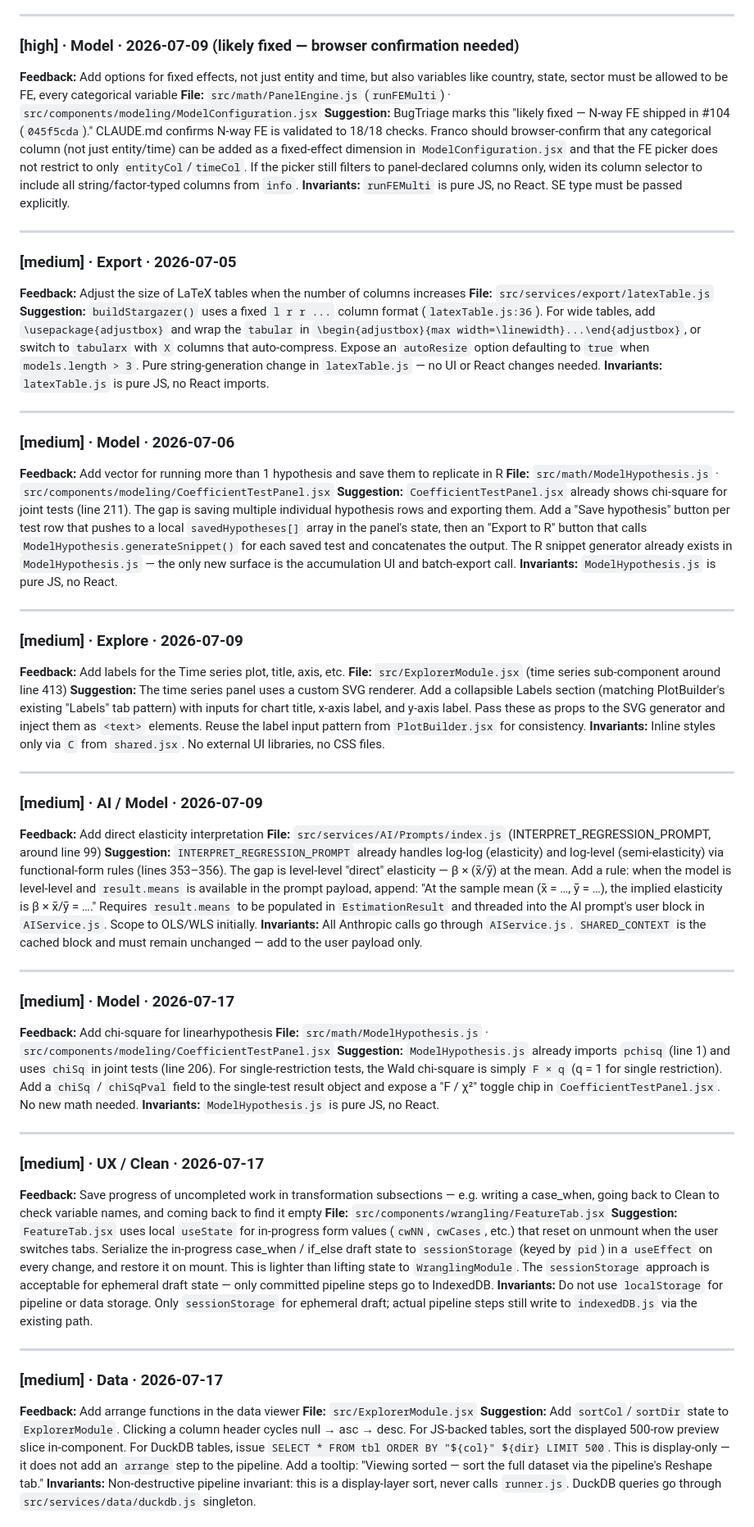
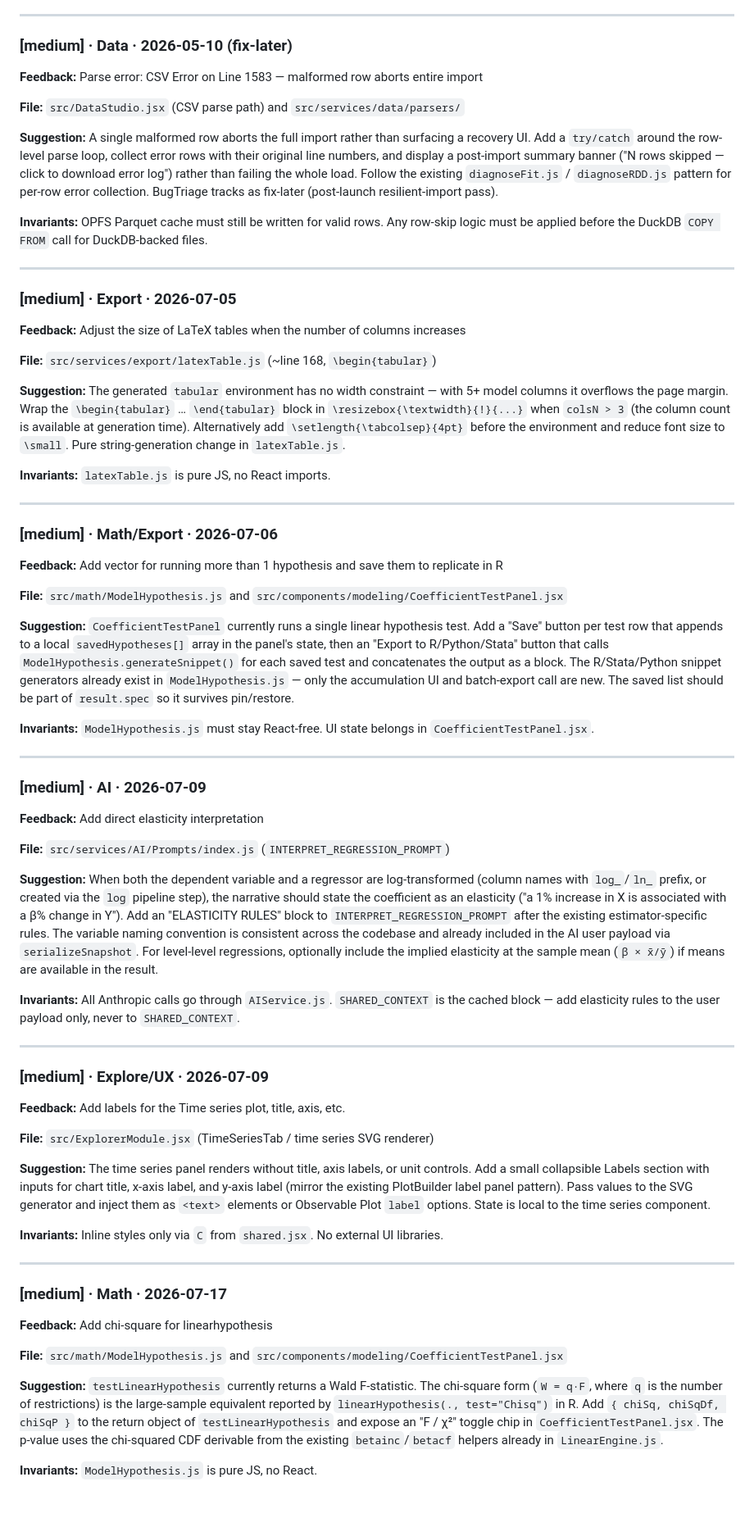
Before and after one commit to 1francom/econsolver, a Markdown page: FeedbackAnalysisReport.md, the part around one of its changes. Shown at 82% size. Rendered like a GitHub page; blank space fills up the shorter version.

Commit message:
chore(feedback): analysis report 2026-08-02

```diff
--- a/FeedbackAnalysisReport.md
+++ b/FeedbackAnalysisReport.md
@@ -43,65 +55,66 @@
 
 ---
 
-### [high] · Model · 2026-07-09 (likely fixed — browser confirmation needed)
-**Feedback:** Add options for fixed effects, not just entity and time, but also variables like country, state, sector must be allowed to be FE, every categorical variable
-**File:** `src/math/PanelEngine.js` (`runFEMulti`) · `src/components/modeling/ModelConfiguration.jsx`
-**Suggestion:** BugTriage marks this "likely fixed — N-way FE shipped in #104 (`045f5cda`)." CLAUDE.md confirms N-way FE is validated to 18/18 checks. Franco should browser-confirm that any categorical column (not just entity/time) can be added as a fixed-effect dimension in `ModelConfiguration.jsx` and that the FE picker does not restrict to only `entityCol`/`timeCol`. If the picker still filters to panel-declared columns only, widen its column selector to include all string/factor-typed columns from `info`.
-**Invariants:** `runFEMulti` is pure JS, no React. SE type must be passed explicitly.
+### [medium] · Data · 2026-05-10 (fix-later)
+**Feedback:** Parse error: CSV Error on Line 1583 — malformed row aborts entire import
+
+**File:** `src/DataStudio.jsx` (CSV parse path) and `src/services/data/parsers/`
+
+**Suggestion:** A single malformed row aborts the full import rather than surfacing a recovery UI. Add a `try/catch` around the row-level parse loop, collect error rows with their original line numbers, and display a post-import summary banner ("N rows skipped — click to download error log") rather than failing the whole load. Follow the existing `diagnoseFit.js` / `diagnoseRDD.js` pattern for per-row error collection. BugTriage tracks as fix-later (post-launch resilient-import pass).
+
+**Invariants:** OPFS Parquet cache must still be written for valid rows. Any row-skip logic must be applied before the DuckDB `COPY FROM` call for DuckDB-backed files.
 
 ---
 
 ### [medium] · Export · 2026-07-05
 **Feedback:** Adjust the size of LaTeX tables when the number of columns increases
-**File:** `src/services/export/latexTable.js`
-**Suggestion:** `buildStargazer()` uses a fixed `l r r ...` column format (`latexTable.js:36`). For wide tables, add `\usepackage{adjustbox}` and wrap the `tabular` in `\begin{adjustbox}{max width=\linewidth}...\end{adjustbox}`, or switch to `tabularx` with `X` columns that auto-compress. Expose an `autoResize` option defaulting to `true` when `models.length > 3`. Pure string-generation change in `latexTable.js` — no UI or React changes needed.
+
+**File:** `src/services/export/latexTable.js` (~line 168, `\begin{tabular}`)
+
+**Suggestion:** The generated `tabular` environment has no width constraint — with 5+ model columns it overflows the page margin. Wrap the `\begin{tabular}` … `\end{tabular}` block in `\resizebox{\textwidth}{!}{...}` when `colsN > 3` (the column count is available at generation time). Alternatively add `\setlength{\tabcolsep}{4pt}` before the environment and reduce font size to `\small`. Pure string-generation change in `latexTable.js`.
+
 **Invariants:** `latexTable.js` is pure JS, no React imports.
 
 ---
 
-### [medium] · Model · 2026-07-06
+### [medium] · Math/Export · 2026-07-06
 **Feedback:** Add vector for running more than 1 hypothesis and save them to replicate in R
-**File:** `src/math/ModelHypothesis.js` · `src/components/modeling/CoefficientTestPanel.jsx`
-**Suggestion:** `CoefficientTestPanel.jsx` already shows chi-square for joint tests (line 211). The gap is saving multiple individual hypothesis rows and exporting them. Add a "Save hypothesis" button per test row that pushes to a local `savedHypotheses[]` array in the panel's state, then an "Export to R" button that calls `ModelHypothesis.generateSnippet()` for each saved test and concatenates the output. The R snippet generator already exists in `ModelHypothesis.js` — the only new surface is the accumulation UI and batch-export call.
-**Invariants:** `ModelHypothesis.js` is pure JS, no React.
+
+**File:** `src/math/ModelHypothesis.js` and `src/components/modeling/CoefficientTestPanel.jsx`
+
+**Suggestion:** `CoefficientTestPanel` currently runs a single linear hypothesis test. Add a "Save" button per test row that appends to a local `savedHypotheses[]` array in the panel's state, then an "Export to R/Python/Stata" button that calls `ModelHypothesis.generateSnippet()` for each saved test and concatenates the output as a block. The R/Stata/Python snippet generators already exist in `ModelHypothesis.js` — only the accumulation UI and batch-export call are new. The saved list should be part of `result.spec` so it survives pin/restore.
+
+**Invariants:** `ModelHypothesis.js` must stay React-free. UI state belongs in `CoefficientTestPanel.jsx`.
 
 ---
 
-### [medium] · Explore · 2026-07-09
-**Feedback:** Add labels for the Time series plot, title, axis, etc.
-**File:** `src/ExplorerModule.jsx` (time series sub-component around line 413)
-**Suggestion:** The time series panel uses a custom SVG renderer. Add a collapsible Labels section (matching PlotBuilder's existing "Labels" tab pattern) with inputs for chart title, x-axis label, and y-axis label. Pass these as props to the SVG generator and inject them as `<text>` elements. Reuse the label input pattern from `PlotBuilder.jsx` for consistency.
-**Invariants:** Inline styles only via `C` from `shared.jsx`. No external UI libraries, no CSS files.
+### [medium] · AI · 2026-07-09
+**Feedback:** Add direct elasticity interpretation
+
+**File:** `src/services/AI/Prompts/index.js` (`INTERPRET_REGRESSION_PROMPT`)
+
+**Suggestion:** When both the dependent variable and a regressor are log-transformed (column names with `log_`/`ln_` prefix, or created via the `log` pipeline step), the narrative should state the coefficient as an elasticity ("a 1% increase in X is associated with a β% change in Y"). Add an "ELASTICITY RULES" block to `INTERPRET_REGRESSION_PROMPT` after the existing estimator-specific rules. The variable naming convention is consistent across the codebase and already included in the AI user payload via `serializeSnapshot`. For level-level regressions, optionally include the implied elasticity at the sample mean (`β × x̄/ȳ`) if means are available in the result.
+
+**Invariants:** All Anthropic calls go through `AIService.js`. `SHARED_CONTEXT` is the cached block — add elasticity rules to the user payload only, never to `SHARED_CONTEXT`.
 
 ---
 
-### [medium] · AI / Model · 2026-07-09
-**Feedback:** Add direct elasticity interpretation
-**File:** `src/services/AI/Prompts/index.js` (INTERPRET_REGRESSION_PROMPT, around line 99)
-**Suggestion:** `INTERPRET_REGRESSION_PROMPT` already handles log-log (elasticity) and log-level (semi-elasticity) via functional-form rules (lines 353–356). The gap is level-level "direct" elasticity — β × (x̄/ȳ) at the mean. Add a rule: when the model is level-level and `result.means` is available in the prompt payload, append: "At the sample mean (x̄ = …, ȳ = …), the implied elasticity is β × x̄/ȳ = …." Requires `result.means` to be populated in `EstimationResult` and threaded into the AI prompt's user block in `AIService.js`. Scope to OLS/WLS initially.
-**Invariants:** All Anthropic calls go through `AIService.js`. `SHARED_CONTEXT` is the cached block and must remain unchanged — add to the user payload only.
+### [medium] · Explore/UX · 2026-07-09
+**Feedback:** Add labels for the Time series plot, title, axis, etc.
+
+**File:** `src/ExplorerModule.jsx` (TimeSeriesTab / time series SVG renderer)
+
+**Suggestion:** The time series panel renders without title, axis labels, or unit controls. Add a small collapsible Labels section with inputs for chart title, x-axis label, and y-axis label (mirror the existing PlotBuilder label panel pattern). Pass values to the SVG generator and inject them as `<text>` elements or Observable Plot `label` options. State is local to the time series component.
+
+**Invariants:** Inline styles only via `C` from `shared.jsx`. No external UI libraries.
 
 ---
 
-### [medium] · Model · 2026-07-17
+### [medium] · Math · 2026-07-17
 **Feedback:** Add chi-square for linearhypothesis
-**File:** `src/math/ModelHypothesis.js` · `src/components/modeling/CoefficientTestPanel.jsx`
-**Suggestion:** `ModelHypothesis.js` already imports `pchisq` (line 1) and uses `chiSq` in joint tests (line 206). For single-restriction tests, the Wald chi-square is simply `F × q` (q = 1 for single restriction). Add a `chiSq` / `chiSqPval` field to the single-test result object and expose a "F / χ²" toggle chip in `CoefficientTestPanel.jsx`. No new math needed.
+
+**File:** `src/math/ModelHypothesis.js` and `src/components/modeling/CoefficientTestPanel.jsx`
+
+**Suggestion:** `testLinearHypothesis` currently returns a Wald F-statistic. The chi-square form (`W = q·F`, where `q` is the number of restrictions) is the large-sample equivalent reported by `linearHypothesis(., test="Chisq")` in R. Add `{ chiSq, chiSqDf, chiSqP }` to the return object of `testLinearHypothesis` and expose an "F / χ²" toggle chip in `CoefficientTestPanel.jsx`. The p-value uses the chi-squared CDF derivable from the existing `betainc`/`betacf` helpers already in `LinearEngine.js`.
+
 **Invariants:** `ModelHypothesis.js` is pure JS, no React.
-
----
-
-### [medium] · UX / Clean · 2026-07-17
-**Feedback:** Save progress of uncompleted work in transformation subsections — e.g. writing a case_when, going back to Clean to check variable names, and coming back to find it empty
-**File:** `src/components/wrangling/FeatureTab.jsx`
-**Suggestion:** `FeatureTab.jsx` uses local `useState` for in-progress form values (`cwNN`, `cwCases`, etc.) that reset on unmount when the user switches tabs. Serialize the in-progress case_when / if_else draft state to `sessionStorage` (keyed by `pid`) in a `useEffect` on every change, and restore it on mount. This is lighter than lifting state to `WranglingModule`. The `sessionStorage` approach is acceptable for ephemeral draft state — only committed pipeline steps go to IndexedDB.
-**Invariants:** Do not use `localStorage` for pipeline or data storage. Only `sessionStorage` for ephemeral draft; actual pipeline steps still write to `indexedDB.js` via the existing path.
-
----
-
-### [medium] · Data · 2026-07-17
-**Feedback:** Add arrange functions in the data viewer
-**File:** `src/ExplorerModule.jsx`
-**Suggestion:** Add `sortCol`/`sortDir` state to `ExplorerModule`. Clicking a column header cycles null → asc → desc. For JS-backed tables, sort the displayed 500-row preview slice in-component. For DuckDB tables, issue `SELECT * FROM tbl ORDER BY "${col}" ${dir} LIMIT 500`. This is display-only — it does not add an `arrange` step to the pipeline. Add a tooltip: "Viewing sorted — sort the full dataset via the pipeline's Reshape tab."
-**Invariants:** Non-destructive pipeline invariant: this is a display-layer sort, never calls `runner.js`. DuckDB queries go through `src/services/data/duckdb.js` singleton.
-
```
Also changed, not shown: other parts of FeedbackAnalysisReport.md (+205 -164 lines).
